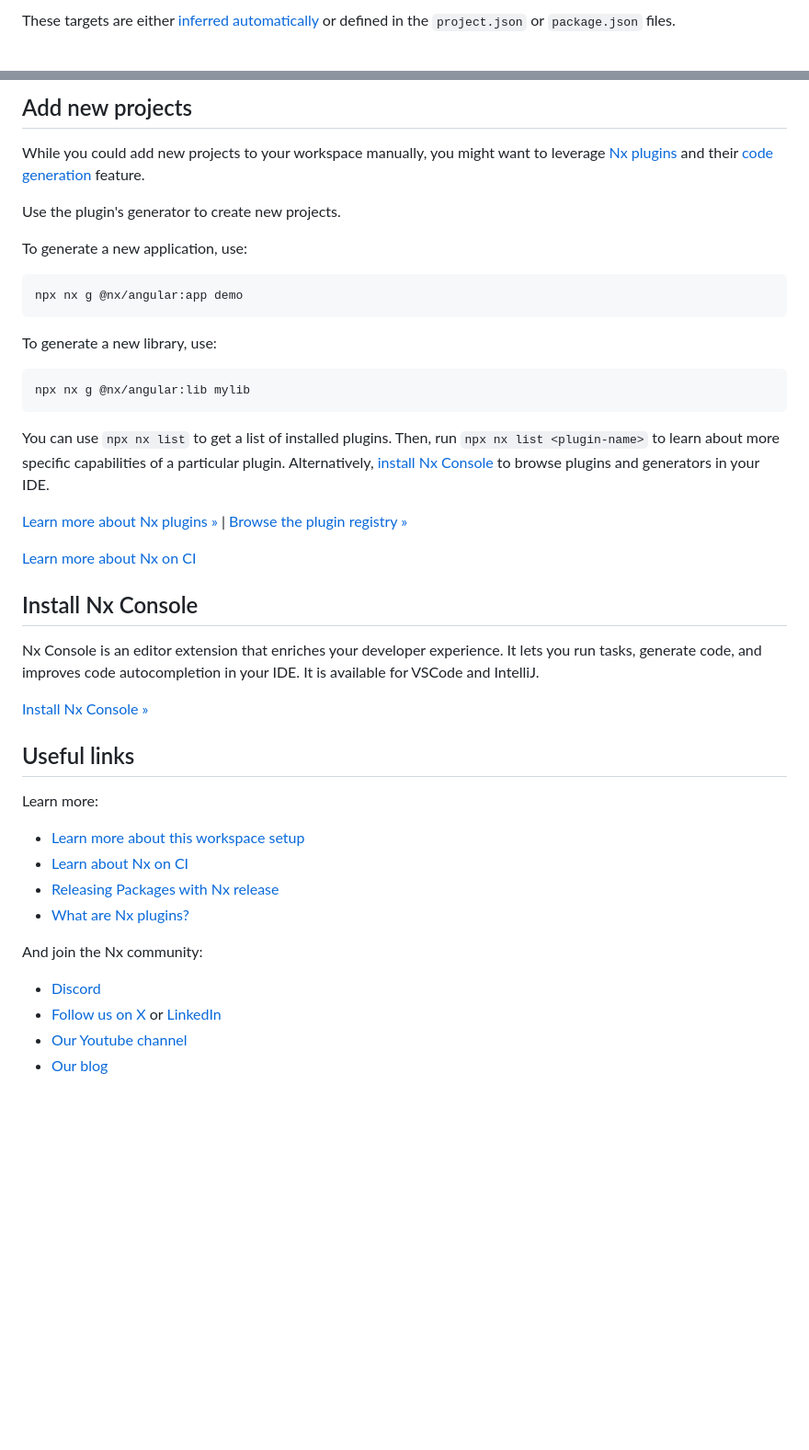
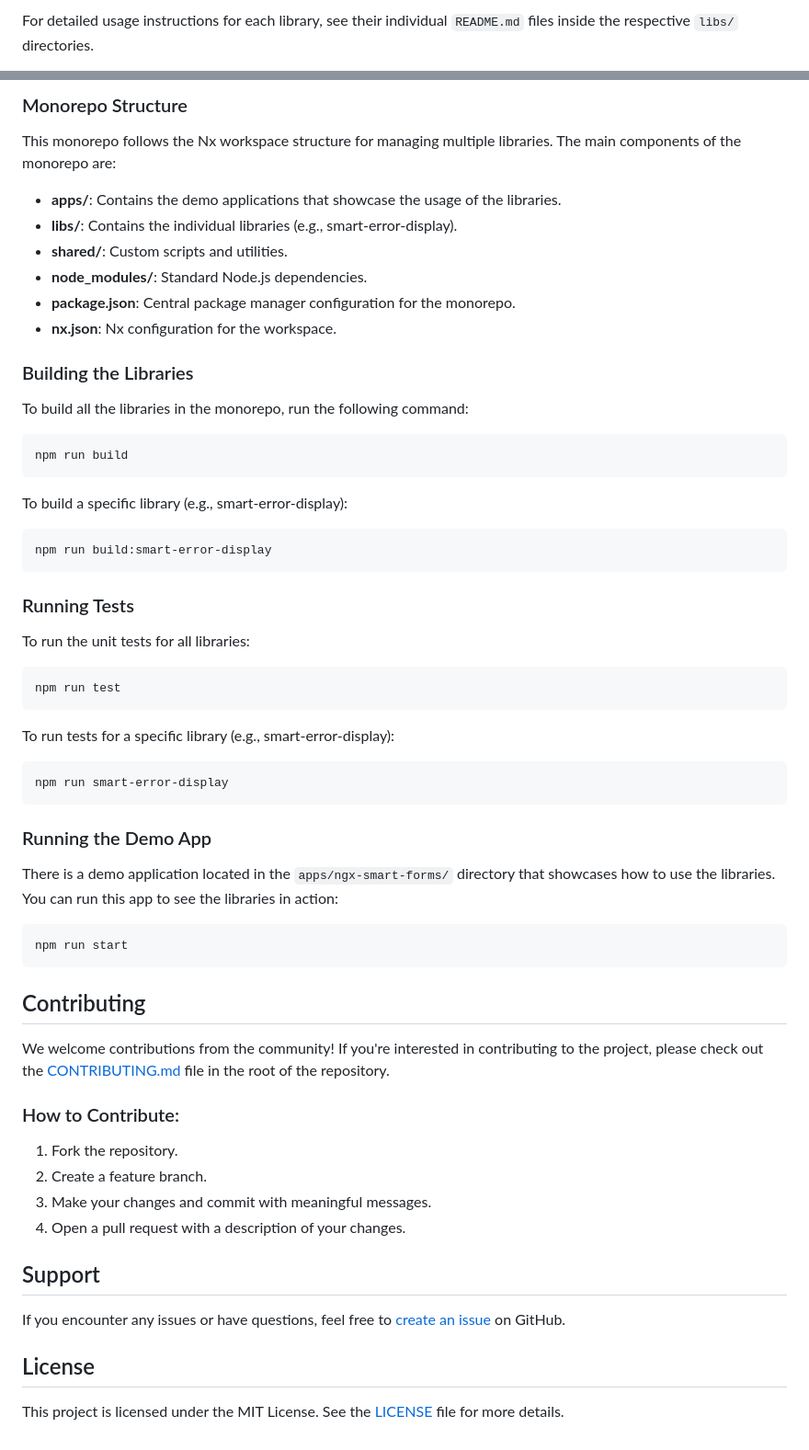
Before and after one commit to AditechGH/ngx-smart-forms, a Markdown page: README.md, 2 parts joined by grey strips. Shown at 92% size. GitHub-like rendering; blank space fills up the shorter version.

````diff
--- a/README.md
+++ b/README.md
@@ -32,4 +96,4 @@ npx nx show project ngx-smart-forms
 ```
 
-These targets are either [inferred automatically](https://nx.dev/concepts/inferred-tasks?utm_source=nx_project&utm_medium=readme&utm_campaign=nx_projects) or defined in the `project.json` or `package.json` files.
+For detailed usage instructions for each library, see their individual `README.md` files inside the respective `libs/` directories.
 
@@ -37,46 +101,66 @@ These targets are either [inferred automatically](https://nx.dev/concepts/inferr
 
-## Add new projects
+### Monorepo Structure
 
-While you could add new projects to your workspace manually, you might want to leverage [Nx plugins](https://nx.dev/concepts/nx-plugins?utm_source=nx_project&utm_medium=readme&utm_campaign=nx_projects) and their [code generation](https://nx.dev/features/generate-code?utm_source=nx_project&utm_medium=readme&utm_campaign=nx_projects) feature.
+This monorepo follows the Nx workspace structure for managing multiple libraries. The main components of the monorepo are:
 
-Use the plugin's generator to create new projects.
+- **apps/**: Contains the demo applications that showcase the usage of the libraries.
+- **libs/**: Contains the individual libraries (e.g., smart-error-display).
+- **shared/**: Custom scripts and utilities.
+- **node_modules/**: Standard Node.js dependencies.
+- **package.json**: Central package manager configuration for the monorepo.
+- **nx.json**: Nx configuration for the workspace.
 
-To generate a new application, use:
+### Building the Libraries
 
-```sh
-npx nx g @nx/angular:app demo
+To build all the libraries in the monorepo, run the following command:
+
+```bash
+npm run build
 ```
 
-To generate a new library, use:
+To build a specific library (e.g., smart-error-display):
 
-```sh
-npx nx g @nx/angular:lib mylib
+```bash
+npm run build:smart-error-display
 ```
 
-You can use `npx nx list` to get a list of installed plugins. Then, run `npx nx list <plugin-name>` to learn about more specific capabilities of a particular plugin. Alternatively, [install Nx Console](https://nx.dev/getting-started/editor-setup?utm_source=nx_project&utm_medium=readme&utm_campaign=nx_projects) to browse plugins and generators in your IDE.
+### Running Tests
 
-[Learn more about Nx plugins &raquo;](https://nx.dev/concepts/nx-plugins?utm_source=nx_project&utm_medium=readme&utm_campaign=nx_projects) | [Browse the plugin registry &raquo;](https://nx.dev/plugin-registry?utm_source=nx_project&utm_medium=readme&utm_campaign=nx_projects)
+To run the unit tests for all libraries:
 
+```bash
+npm run test
+```
 
-[Learn more about Nx on CI](https://nx.dev/ci/intro/ci-with-nx#ready-get-started-with-your-provider?utm_source=nx_project&utm_medium=readme&utm_campaign=nx_projects)
+To run tests for a specific library (e.g., smart-error-display):
 
-## Install Nx Console
+```bash
+npm run smart-error-display
+```
 
-Nx Console is an editor extension that enriches your developer experience. It lets you run tasks, generate code, and improves code autocompletion in your IDE. It is available for VSCode and IntelliJ.
+### Running the Demo App
 
-[Install Nx Console &raquo;](https://nx.dev/getting-started/editor-setup?utm_source=nx_project&utm_medium=readme&utm_campaign=nx_projects)
+There is a demo application located in the `apps/ngx-smart-forms/` directory that showcases how to use the libraries. You can run this app to see the libraries in action:
 
-## Useful links
+```bash
+npm run start
+```
 
-Learn more:
+## Contributing
 
-- [Learn more about this workspace setup](https://nx.dev/getting-started/tutorials/angular-monorepo-tutorial?utm_source=nx_project&amp;utm_medium=readme&amp;utm_campaign=nx_projects)
-- [Learn about Nx on CI](https://nx.dev/ci/intro/ci-with-nx?utm_source=nx_project&utm_medium=readme&utm_campaign=nx_projects)
-- [Releasing Packages with Nx release](https://nx.dev/features/manage-releases?utm_source=nx_project&utm_medium=readme&utm_campaign=nx_projects)
-- [What are Nx plugins?](https://nx.dev/concepts/nx-plugins?utm_source=nx_project&utm_medium=readme&utm_campaign=nx_projects)
+We welcome contributions from the community! If you're interested in contributing to the project, please check out the [CONTRIBUTING.md](./CONTRIBUTING.md) file in the root of the repository.
 
-And join the Nx community:
-- [Discord](https://go.nx.dev/community)
-- [Follow us on X](https://twitter.com/nxdevtools) or [LinkedIn](https://www.linkedin.com/company/nrwl)
-- [Our Youtube channel](https://www.youtube.com/@nxdevtools)
-- [Our blog](https://nx.dev/blog?utm_source=nx_project&utm_medium=readme&utm_campaign=nx_projects)
+### How to Contribute:
+
+1. Fork the repository.
+2. Create a feature branch.
+3. Make your changes and commit with meaningful messages.
+4. Open a pull request with a description of your changes.
+
+## Support
+
+If you encounter any issues or have questions, feel free to [create an issue](https://github.com/AditechGH/ngx-smart-forms/issues) on GitHub.
+
+## License
+
+This project is licensed under the MIT License. See the [LICENSE](./LICENSE) file for more details.
````
Also changed, not shown: other parts of README.md (+81 -17 lines).
